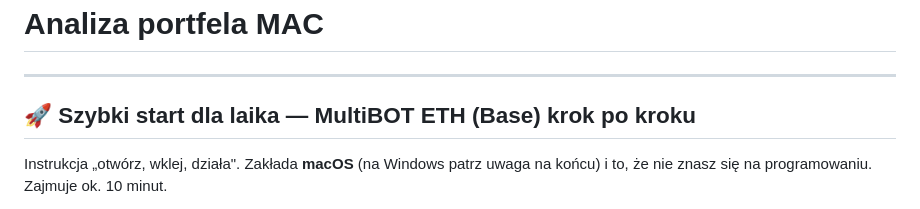
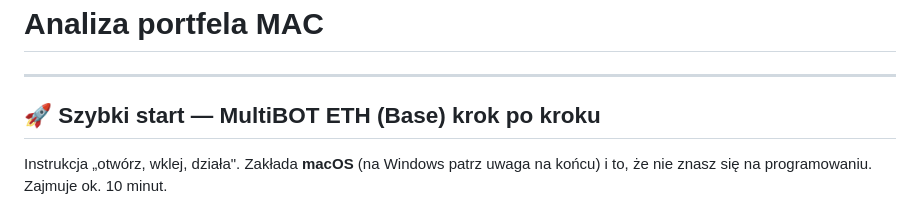
Before and after one commit to pkonieczny007/Analiza_portfela_MAC, a Markdown page: README.md, the part around the change. Rendered like a GitHub page.

```diff
--- a/README.md
+++ b/README.md
@@ -2,7 +2,7 @@
 
 ---
 
-## 🚀 Szybki start dla laika — MultiBOT ETH (Base) krok po kroku
+## 🚀 Szybki start — MultiBOT ETH (Base) krok po kroku
 
 Instrukcja „otwórz, wklej, działa". Zakłada **macOS** (na Windows patrz uwaga
 na końcu) i to, że nie znasz się na programowaniu. Zajmuje ok. 10 minut.
```
